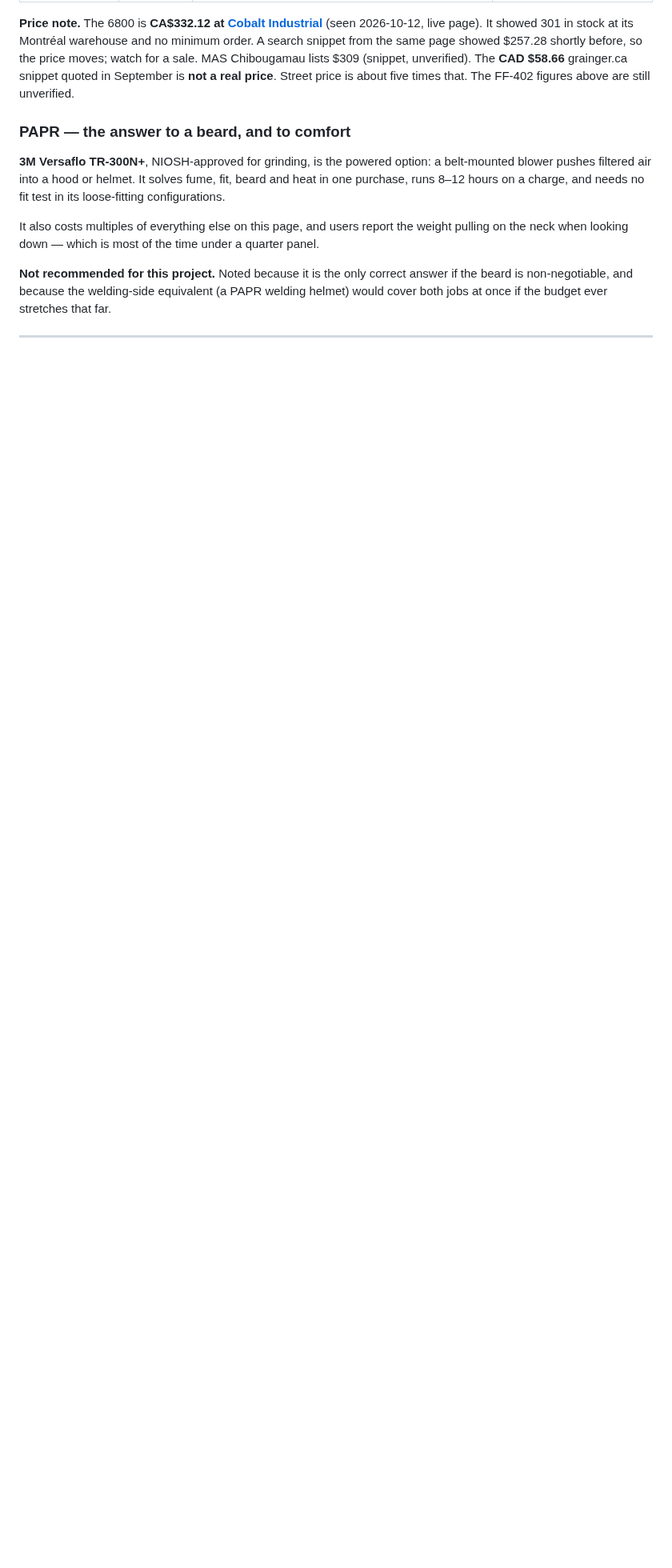
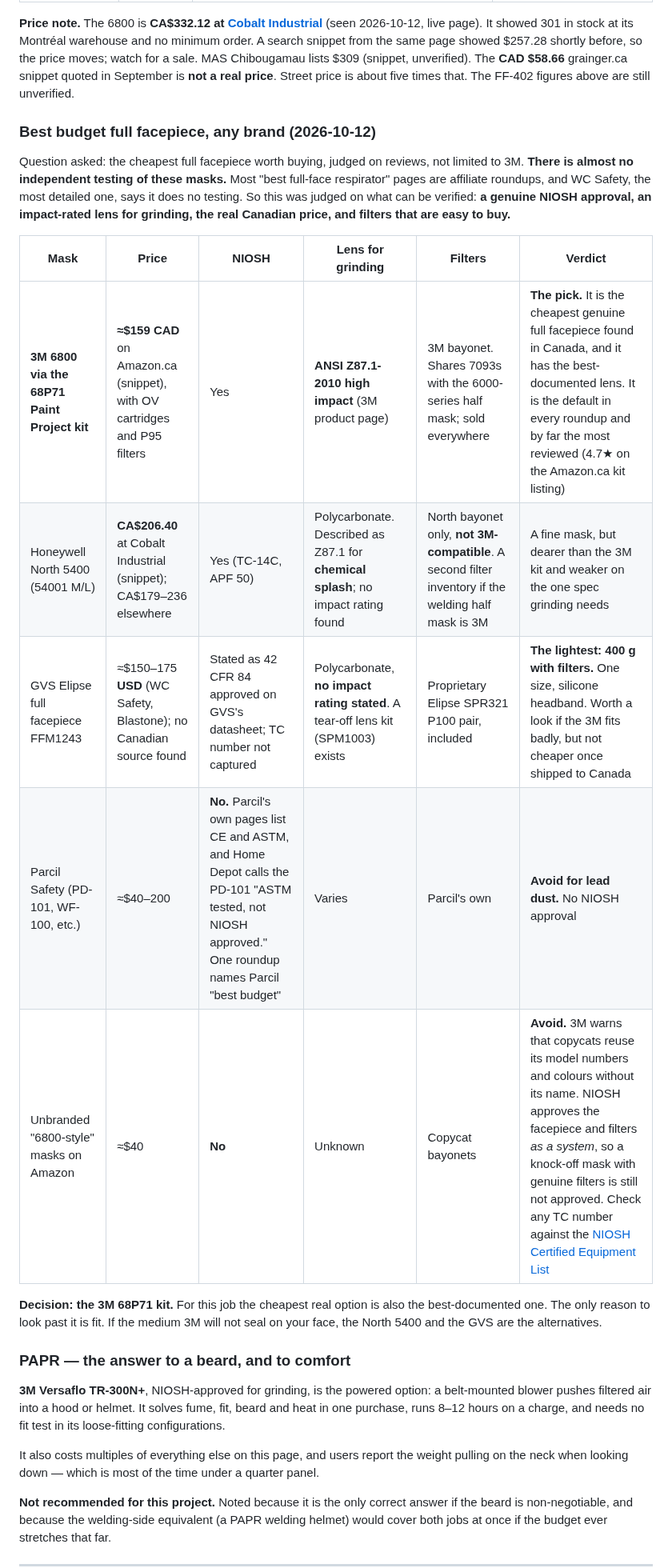
Before and after one commit to abyessof-labs/1981-gmc-caballero, a Markdown page: docs/tools-respirator.md, the part around one of its changes. Shown at 80% size. GitHub-like rendering; blank space fills up the shorter version.

Commit message:
Compare budget full-face respirators across brands
Co-Authored-By: Claude Opus 5.5 <noreply@anthropic.com>
Claude-Session: https://claude.ai/code/session_01QBffUzxsXQHzB4X6dX7SHE

```diff
--- a/docs/tools-respirator.md
+++ b/docs/tools-respirator.md
@@ -217,6 +217,26 @@ sale. MAS Chibougamau lists $309 (snippet, unverified). The **CAD $58.66** grain
 quoted in September is **not a real price**. Street price is about five times that. The FF-402
 figures above are still unverified.
 
+### Best budget full facepiece, any brand (2026-10-12)
+
+Question asked: the cheapest full facepiece worth buying, judged on reviews, not limited to 3M.
+**There is almost no independent testing of these masks.** Most "best full-face respirator" pages
+are affiliate roundups, and WC Safety, the most detailed one, says it does no testing. So this was
+judged on what can be verified: **a genuine NIOSH approval, an impact-rated lens for grinding, the
+real Canadian price, and filters that are easy to buy.**
+
+| Mask | Price | NIOSH | Lens for grinding | Filters | Verdict |
+|---|---|---|---|---|---|
+| **3M 6800 via the 68P71 Paint Project kit** | **≈$159 CAD** on Amazon.ca (snippet), with OV cartridges and P95 filters | Yes | **ANSI Z87.1-2010 high impact** (3M product page) | 3M bayonet. Shares 7093s with the 6000-series half mask; sold everywhere | **The pick.** It is the cheapest genuine full facepiece found in Canada, and it has the best-documented lens. It is the default in every roundup and by far the most reviewed (4.7★ on the Amazon.ca kit listing) |
+| Honeywell North 5400 (54001 M/L) | **CA$206.40** at Cobalt Industrial (snippet); CA$179–236 elsewhere | Yes (TC-14C, APF 50) | Polycarbonate. Described as Z87.1 for **chemical splash**; no impact rating found | North bayonet only, **not 3M-compatible**. A second filter inventory if the welding half mask is 3M | A fine mask, but dearer than the 3M kit and weaker on the one spec grinding needs |
+| GVS Elipse full facepiece FFM1243 | ≈$150–175 **USD** (WC Safety, Blastone); no Canadian source found | Stated as 42 CFR 84 approved on GVS's datasheet; TC number not captured | Polycarbonate, **no impact rating stated**. A tear-off lens kit (SPM1003) exists | Proprietary Elipse SPR321 P100 pair, included | **The lightest: 400 g with filters.** One size, silicone headband. Worth a look if the 3M fits badly, but not cheaper once shipped to Canada |
+| Parcil Safety (PD-101, WF-100, etc.) | ≈$40–200 | **No.** Parcil's own pages list CE and ASTM, and Home Depot calls the PD-101 "ASTM tested, not NIOSH approved." One roundup names Parcil "best budget" | Varies | Parcil's own | **Avoid for lead dust.** No NIOSH approval |
+| Unbranded "6800-style" masks on Amazon | ≈$40 | **No** | Unknown | Copycat bayonets | **Avoid.** 3M warns that copycats reuse its model numbers and colours without its name. NIOSH approves the facepiece and filters *as a system*, so a knock-off mask with genuine filters is still not approved. Check any TC number against the [NIOSH Certified Equipment List](https://wwwn.cdc.gov/niosh-cel/) |
+
+**Decision: the 3M 68P71 kit.** For this job the cheapest real option is also the best-documented
+one. The only reason to look past it is fit. If the medium 3M will not seal on your face, the
+North 5400 and the GVS are the alternatives.
+
 ### PAPR — the answer to a beard, and to comfort
 
 **3M Versaflo TR-300N+**, NIOSH-approved for grinding, is the powered option: a belt-mounted blower
```
Also changed, not shown: other parts of docs/tools-respirator.md (+5 -0 lines).
